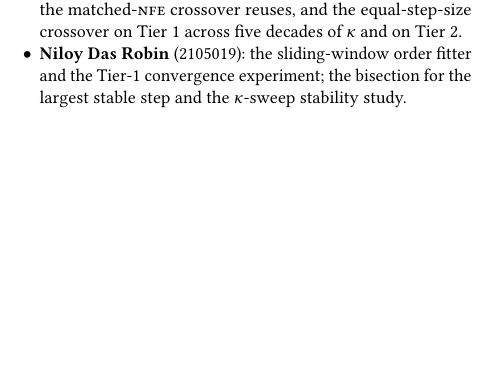
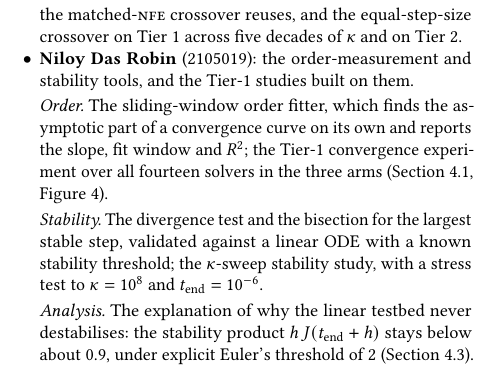
Before and after one commit to MehemudAzad/NUMERICAL-PROJECT, a LaTeX paper (report/final/A_03.tex): part of one column of page 12 of 12, cut so that both start at the same text, the shorter picture padded with empty space. Compiled offline with pdfLaTeX.

Commit message:
Report, README: expand Niloy's contributions entry

```diff
--- a/report/final/A_03.tex
+++ b/report/final/A_03.tex
@@ -1148,9 +1148,22 @@ clean clone. The Tier-3 notebooks run on a Kaggle T4.
   crossover study: the crossing finder that the matched-\NFE\ crossover reuses, and
   the equal-step-size crossover on Tier 1 across five decades of $\kappa$ and on
   Tier 2.
-\item \textbf{Niloy Das Robin} (2105019): the sliding-window order fitter and the
-  Tier-1 convergence experiment; the bisection for the largest stable step and the
-  $\kappa$-sweep stability study.
+\item \textbf{Niloy Das Robin} (2105019): the order-measurement and stability
+  tools, and the Tier-1 studies built on them.
+
+  \smallskip\noindent \emph{Order.} The sliding-window order fitter, which finds the asymptotic part
+  of a convergence curve on its own and reports the slope, fit window and $R^2$;
+  the Tier-1 convergence experiment over all fourteen solvers in the three arms
+  (Section~\ref{sec:order}, Figure~\ref{fig:errh}).
+
+  \smallskip\noindent \emph{Stability.} The divergence test and the bisection for the largest stable
+  step, validated against a linear ODE with a known stability threshold; the
+  $\kappa$-sweep stability study, with a stress test to $\kappa=10^8$ and
+  $\tend=10^{-6}$.
+
+  \smallskip\noindent \emph{Analysis.} The explanation of why the linear testbed never destabilises:
+  the stability product $h\,J(\tend+h)$ stays below about 0.9, under explicit
+  Euler's threshold of 2 (Section~\ref{sec:stability}).
 \end{itemize}
 
 \end{document}
```
Also changed, not shown: README.md, report/final/A_03.pdf.
